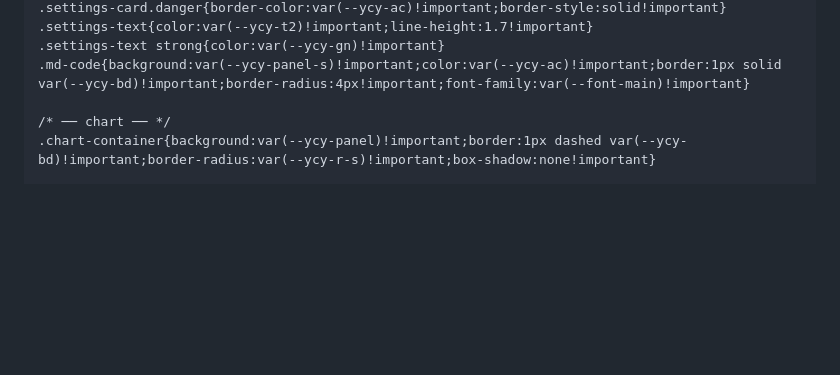
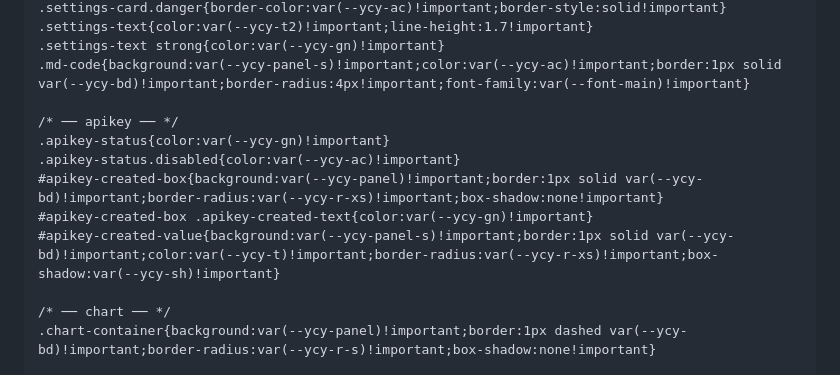
Before and after one commit to moaradc/cf-todo, a Markdown page: README.md, the part around the change. Drawn GitHub-style; folded sections open; blank space fills up the shorter version.

Commit message:
feat: 优化前端 API 密钥管理
Co-authored-by: traeagent <traeagent@users.noreply.github.com>

```diff
--- a/README.md
+++ b/README.md
@@ -351,6 +351,13 @@ html.bg-dark #modal-add .modal-content{box-shadow: 0 16px 56px rgba(0,0,0,.32),
 .settings-text{color:var(--ycy-t2)!important;line-height:1.7!important}
 .settings-text strong{color:var(--ycy-gn)!important}
 .md-code{background:var(--ycy-panel-s)!important;color:var(--ycy-ac)!important;border:1px solid var(--ycy-bd)!important;border-radius:4px!important;font-family:var(--font-main)!important}
+
+/* ── apikey ── */
+.apikey-status{color:var(--ycy-gn)!important}
+.apikey-status.disabled{color:var(--ycy-ac)!important}
+#apikey-created-box{background:var(--ycy-panel)!important;border:1px solid var(--ycy-bd)!important;border-radius:var(--ycy-r-xs)!important;box-shadow:none!important}
+#apikey-created-box .apikey-created-text{color:var(--ycy-gn)!important}
+#apikey-created-value{background:var(--ycy-panel-s)!important;border:1px solid var(--ycy-bd)!important;color:var(--ycy-t)!important;border-radius:var(--ycy-r-xs)!important;box-shadow:var(--ycy-sh)!important}
 
 /* ── chart ── */
 .chart-container{background:var(--ycy-panel)!important;border:1px dashed var(--ycy-bd)!important;border-radius:var(--ycy-r-s)!important;box-shadow:none!important}
```
